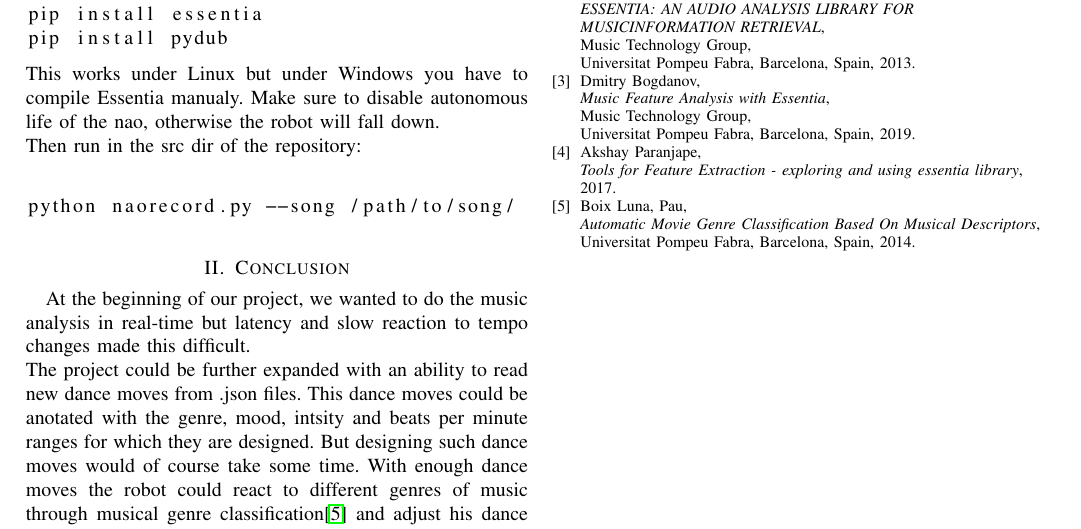
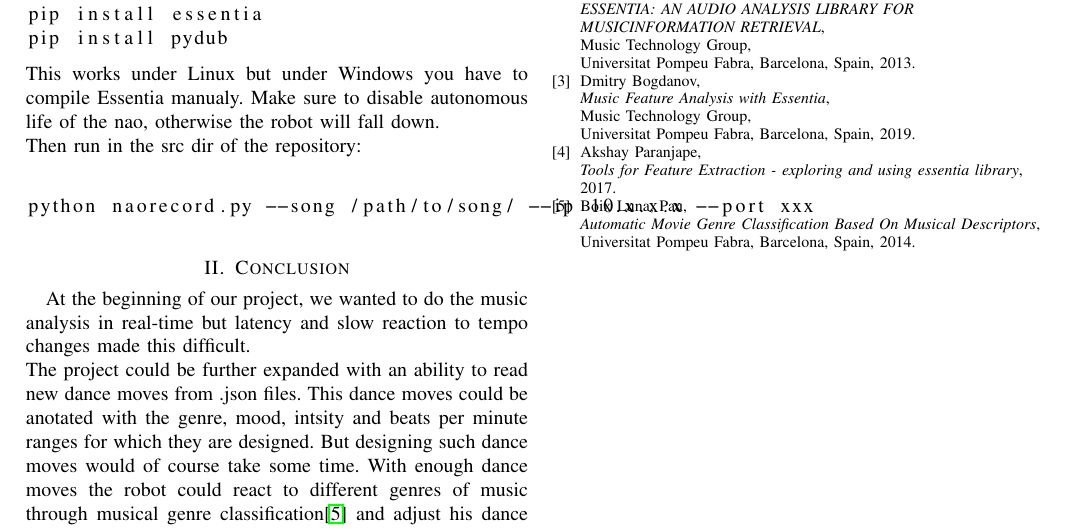
Before and after one commit to Schwoisser/RobocupProject, a LaTeX paper (doc/bare_jrnl.tex): part of page 2 of 2, cut so that both start at the same text. Compiled offline with pdfLaTeX.

Commit message:
fix args

```diff
--- a/doc/bare_jrnl.tex
+++ b/doc/bare_jrnl.tex
@@ -527,7 +527,7 @@ pip install pydub
 This works under Linux but under Windows you have to compile Essentia manualy. Make sure to disable autonomous life of the nao, otherwise the robot will fall down. \newline
 Then run in the src dir of the repository: \newline
 \begin{lstlisting}[language=bash]
-python naorecord.py --song /path/to/song/
+python naorecord.py --song /path/to/song/ --ip 10.x.x.x --port xxx
 \end{lstlisting}
 
 
```
